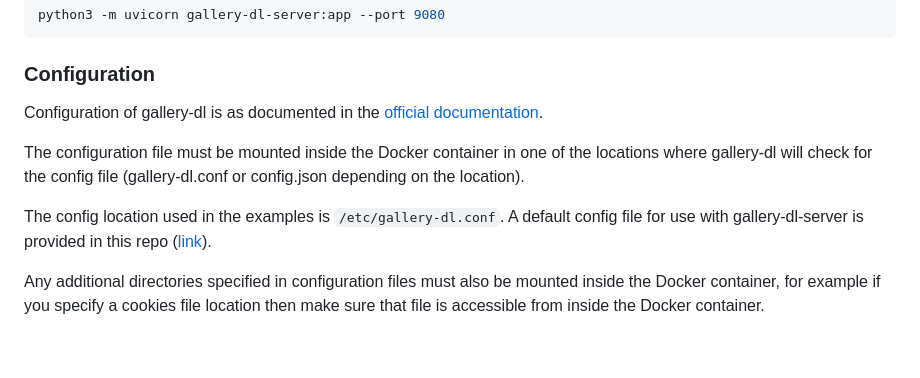
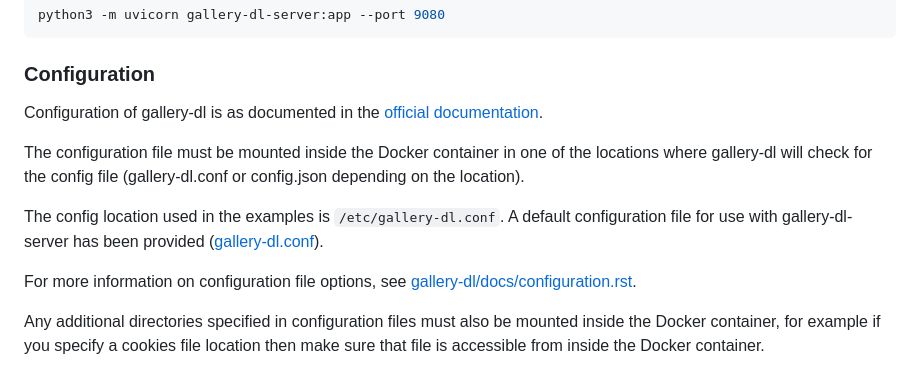
Before and after one commit to qx6ghqkz/gallery-dl-server, a Markdown page: README.md, the part around one of its changes. Rendered like a GitHub page; blank space fills up the shorter version.

Commit message:
docs: update README

```diff
--- a/README.md
+++ b/README.md
@@ -57,7 +57,9 @@ Configuration of gallery-dl is as documented in the [official documentation](htt
 
 The configuration file must be mounted inside the Docker container in one of the locations where gallery-dl will check for the config file (gallery-dl.conf or config.json depending on the location).
 
-The config location used in the examples is `/etc/gallery-dl.conf`. A default config file for use with gallery-dl-server is provided in this repo ([link](https://github.com/qx6ghqkz/gallery-dl-server/blob/main/gallery-dl.conf)).
+The config location used in the examples is `/etc/gallery-dl.conf`. A default configuration file for use with gallery-dl-server has been provided ([gallery-dl.conf](https://github.com/qx6ghqkz/gallery-dl-server/blob/main/gallery-dl.conf)).
+
+For more information on configuration file options, see [gallery-dl/docs/configuration.rst](https://github.com/mikf/gallery-dl/blob/master/docs/configuration.rst).
 
 Any additional directories specified in configuration files must also be mounted inside the Docker container, for example if you specify a cookies file location then make sure that file is accessible from inside the Docker container.
 
```
Also changed, not shown: other parts of README.md (+2 -2 lines).
